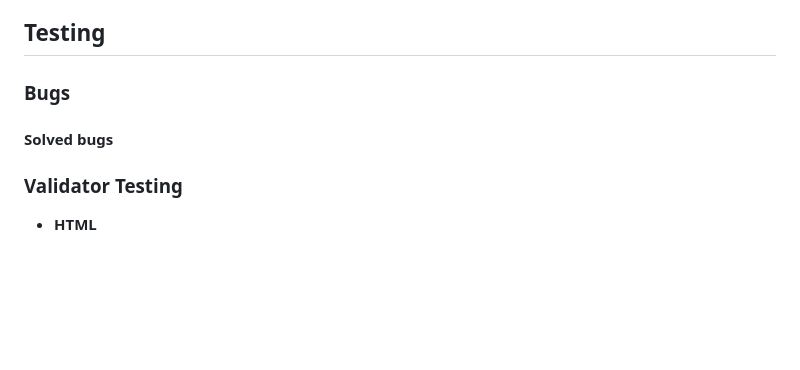
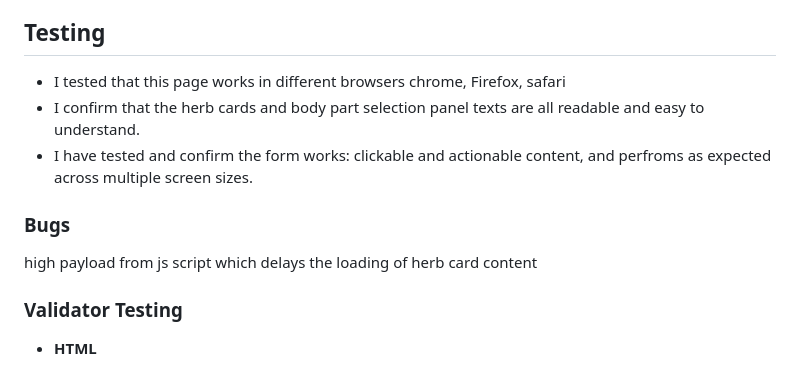
Before and after one commit to dannyobrien761/body-health-app, a Markdown page: README.md, the part around the change. GitHub-like rendering; blank space fills up the shorter version.

```diff
--- a/README.md
+++ b/README.md
@@ -63,12 +63,14 @@ add collapsing images for the body-parts categorys. When you click the bodypart
 
 
 ## Testing
+<ul>
+<li>I tested that this page works in different browsers chrome, Firefox, safari
+<li>I confirm that the herb cards and body part selection panel texts are all readable and easy to understand.
+<li>I have tested and confirm the form works: clickable and actionable content, and perfroms as expected across multiple screen sizes.
+</ul>
 
 ### Bugs
-
-
-#### Solved bugs
-
+high payload from js script which delays the loading of herb card content
 
 ### Validator Testing
 
```
